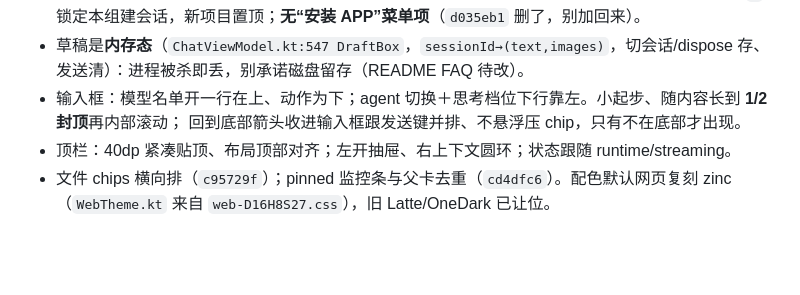
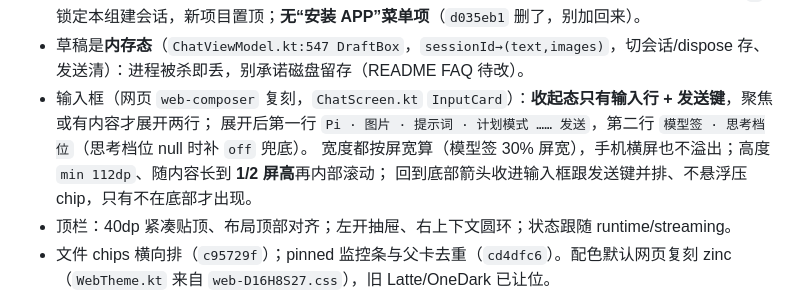
Before and after one commit to xrbbm/PocketDeck, a Markdown page: AGENTS.md, the part around the change. Rendered like a GitHub page; blank space fills up the shorter version.

Commit message:
AGENTS: 输入框铁律改成网页复刻的收起/展开两行布局

```diff
--- a/AGENTS.md
+++ b/AGENTS.md
@@ -71,7 +71,9 @@
 - 工作区是 `ModalBottomSheet`（`WorkspaceDrawer.kt:84`），不是 dialog；TabRow 对齐＋`NoActionBar` 主题已修正。
 - 抽屉：宽 80%（身后聊天可见）；分组**默认折叠**＋ DataStore 持久化，退出重进保持展开态；行内 `+` 锁定本组建会话，新项目置顶；**无“安装 APP”菜单项**（`d035eb1` 删了，别加回来）。
 - 草稿是**内存态**（`ChatViewModel.kt:547 DraftBox`，`sessionId→(text,images)`，切会话/dispose 存、发送清）：进程被杀即丢，别承诺磁盘留存（README FAQ 待改）。
-- 输入框：模型名单开一行在上、动作为下；agent 切换＋思考档位下行靠左。小起步、随内容长到 **1/2 封顶**再内部滚动；
+- 输入框（网页 `web-composer` 复刻，`ChatScreen.kt` `InputCard`）：**收起态只有输入行 + 发送键**，聚焦或有内容才展开两行；
+  展开后第一行 `Pi · 图片 · 提示词 · 计划模式 …… 发送`，第二行 `模型签 · 思考档位`（思考档位 null 时补 `off` 兜底）。
+  宽度都按屏宽算（模型签 30% 屏宽），手机横屏也不溢出；高度 `min 112dp`、随内容长到 **1/2 屏高**再内部滚动；
   回到底部箭头收进输入框跟发送键并排、不悬浮压 chip，只有不在底部才出现。
 - 顶栏：40dp 紧凑贴顶、布局顶部对齐；左开抽屉、右上下文圆环；状态跟随 runtime/streaming。
 - 文件 chips 横向排（`c95729f`）；pinned 监控条与父卡去重（`cd4dfc6`）。配色默认网页复刻 zinc（`WebTheme.kt` 来自 `web-D16H8S27.css`），旧 Latte/OneDark 已让位。
```
